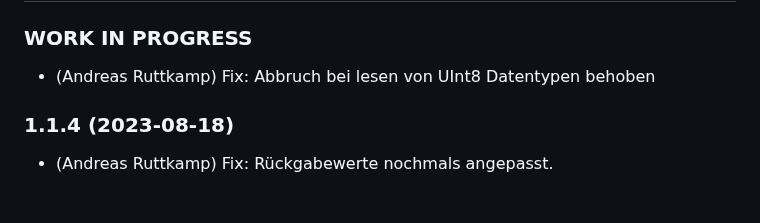
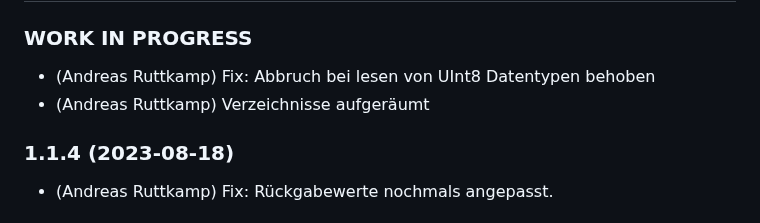
Before and after one commit to aruttkamp/ioBroker.rct, a Markdown page: README.md, the part around the change. GitHub-like rendering.

Commit message:
Aufräumen

```diff
--- a/README.md
+++ b/README.md
@@ -48,6 +48,7 @@ If this happens, stop the adapter and manually delete the node "rct.0".
 
 ### **WORK IN PROGRESS**
 * (Andreas Ruttkamp) Fix: Abbruch bei lesen von UInt8 Datentypen behoben
+* (Andreas Ruttkamp) Verzeichnisse aufgeräumt
 
 ### 1.1.4 (2023-08-18)
 * (Andreas Ruttkamp) Fix: Rückgabewerte nochmals angepasst.
```
